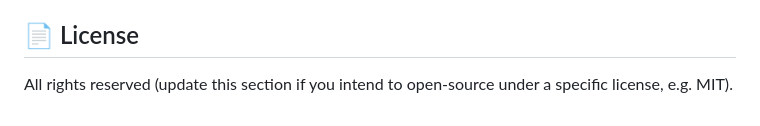
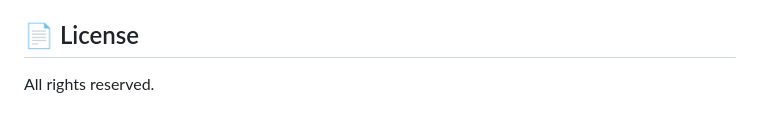
Before and after one commit to Avi21-sys/MasterQuiz, a Markdown page: README.md, the part around the change. Drawn GitHub-style.

Commit message:
Update license section in README
Removed suggestion to update license section.

```diff
--- a/README.md
+++ b/README.md
@@ -133,4 +133,4 @@ Register a new user, log in, pick a category, and start the quiz!
 
 ## 📄 License
 
-All rights reserved (update this section if you intend to open-source under a specific license, e.g. MIT).
+All rights reserved.
```
